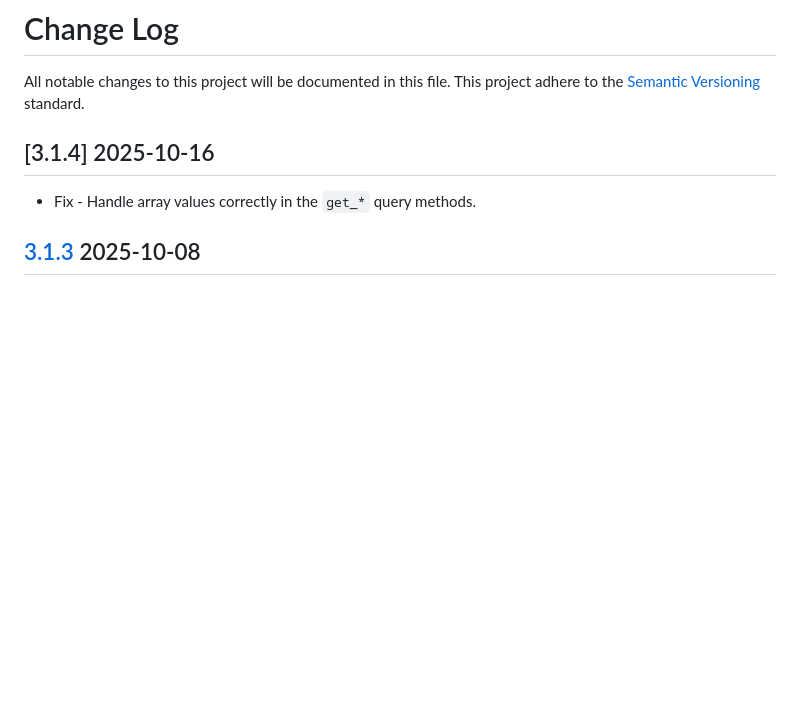
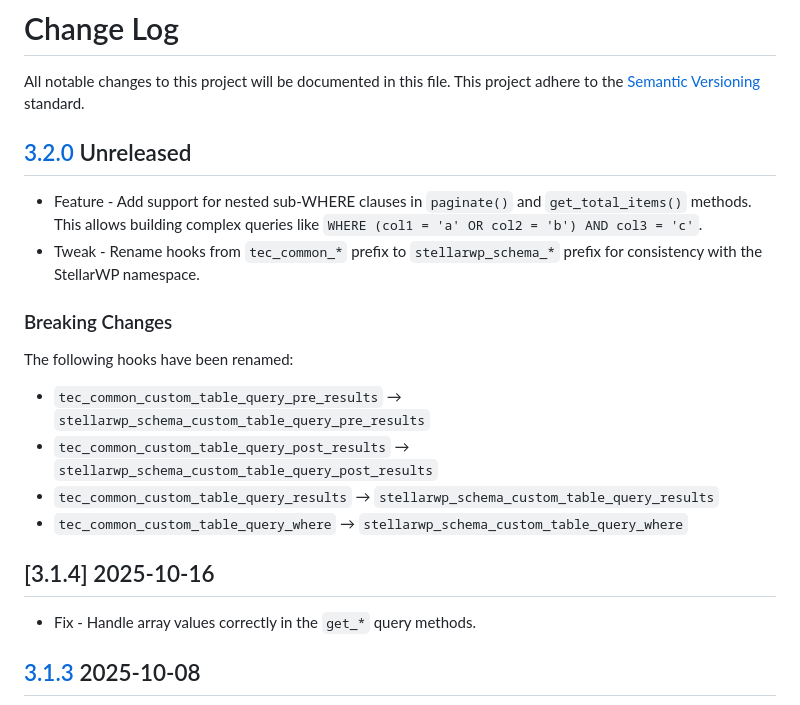
Before and after one commit to stellarwp/schema, a Markdown page: CHANGELOG.md, the part around one of its changes. GitHub-like rendering; blank space fills up the shorter version.

```diff
--- a/CHANGELOG.md
+++ b/CHANGELOG.md
@@ -1,3 +1,17 @@
 # Change Log
 
 All notable changes to this project will be documented in this file. This project adhere to the [Semantic Versioning](http://semver.org/) standard.
+
+## [3.2.0] Unreleased
+
+* Feature - Add support for nested sub-WHERE clauses in `paginate()` and `get_total_items()` methods. This allows building complex queries like `WHERE (col1 = 'a' OR col2 = 'b') AND col3 = 'c'`.
+* Tweak - Rename hooks from `tec_common_*` prefix to `stellarwp_schema_*` prefix for consistency with the StellarWP namespace.
+
+### Breaking Changes
+
+The following hooks have been renamed:
+- `tec_common_custom_table_query_pre_results` → `stellarwp_schema_custom_table_query_pre_results`
+- `tec_common_custom_table_query_post_results` → `stellarwp_schema_custom_table_query_post_results`
+- `tec_common_custom_table_query_results` → `stellarwp_schema_custom_table_query_results`
+- `tec_common_custom_table_query_where` → `stellarwp_schema_custom_table_query_where`
+
```
Also changed, not shown: other parts of CHANGELOG.md (+1 -0 lines), docs/query-methods.md (+49 -5 lines).
